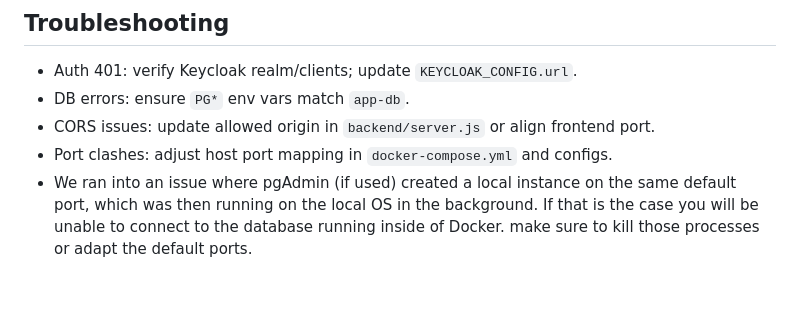
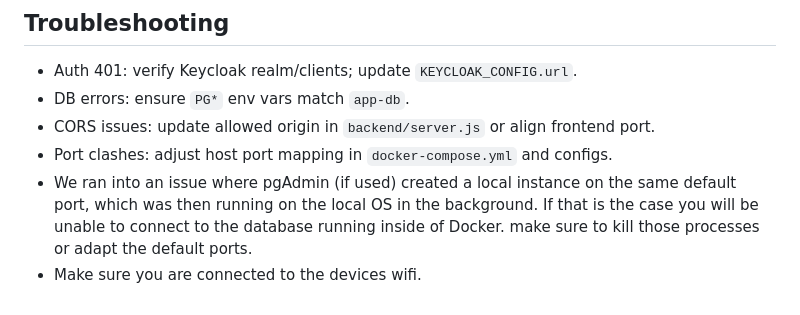
Before and after one commit to Fiusa21/eVisitenkarte, a Markdown page: ReadME.md, the part around the change. Rendered like a GitHub page.

Commit message:
docs: update README.md

```diff
--- a/ReadME.md
+++ b/ReadME.md
@@ -127,3 +127,4 @@ Digital business card platform with a Vue 3 (Vite) frontend, Node.js/Express bac
 - CORS issues: update allowed origin in `backend/server.js` or align frontend port.
 - Port clashes: adjust host port mapping in `docker-compose.yml` and configs.
 - We ran into an issue where pgAdmin (if used) created a local instance on the same default port, which was then running on the local OS in the background. If that is the case you will be unable to connect to the database running inside of Docker. make sure to kill those processes or adapt the default ports.
+- Make sure you are connected to the devices wifi.
```
